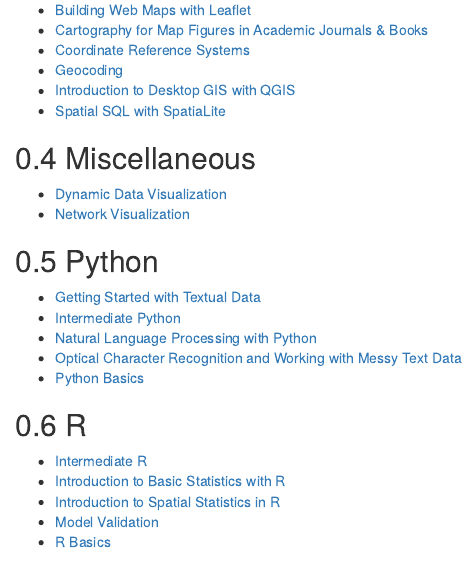
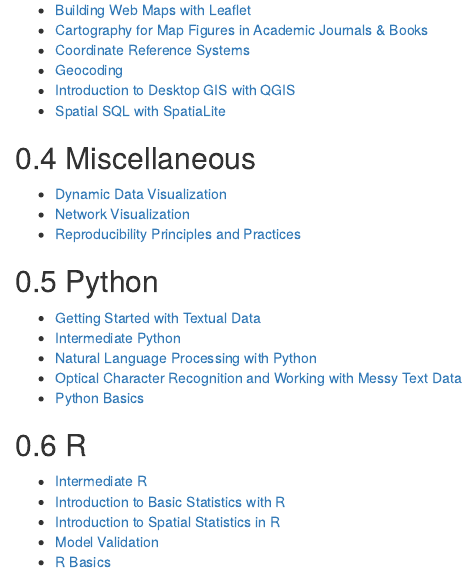
Before and after one commit to ucdavisdatalab/workshop_index, an R Markdown document (index.Rmd): the page in a window 1100 px wide, from 700 px down. Rendered offline with R 4.5, knitr and Pandoc, with nearby package versions; drawn as R Markdown's standard HTML page in place of the format the file asks for.

Commit message:
Add link to reproducibility reader.

```diff
--- a/index.Rmd
+++ b/index.Rmd
@@ -82,6 +82,8 @@
 + [Dynamic Data
 Visualization](https://ucdavisdatalab.github.io/workshop_dynamic_data_viz)
 + [Network Visualization](https://ucdavisdatalab.github.io/workshop_network_viz/)
++ [Reproducibility Principles and
+  Practices](https://ucdavisdatalab.github.io/workshop_reproducible_research/)
 
 ## Python
 
```
Also changed, not shown: docs/search_index.json, 2 other files.
